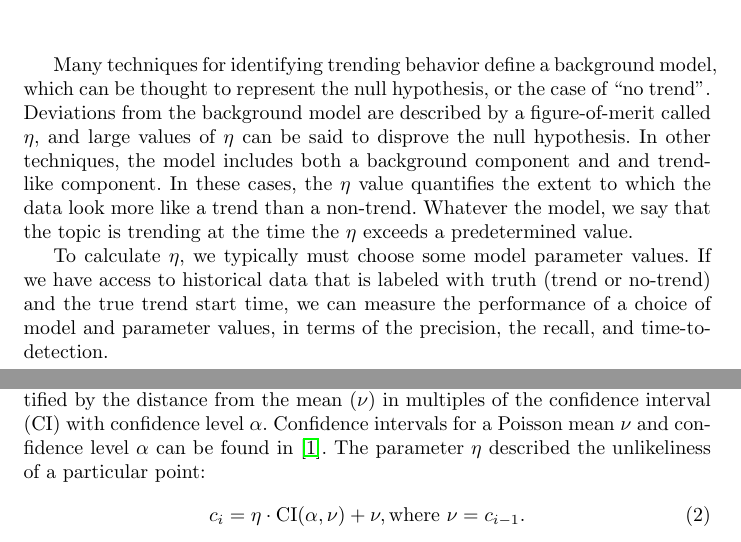
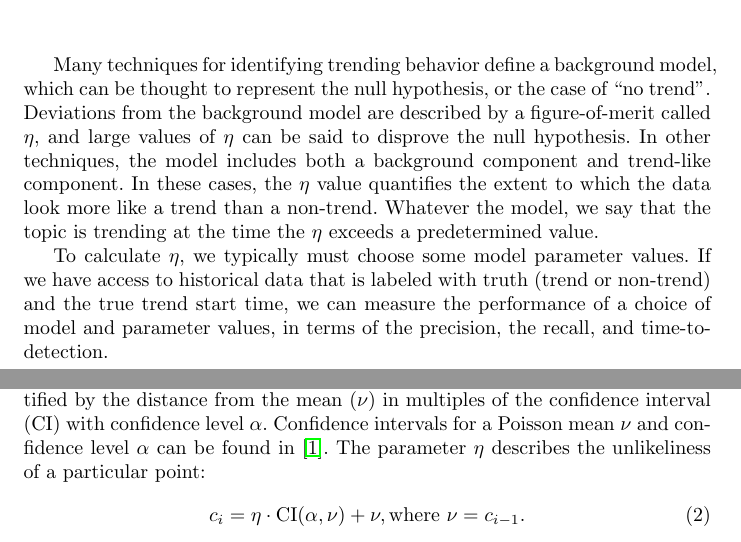
Before and after one commit to xdevplatform/Gnip-Trend-Detection, a LaTeX document (paper/trends.tex): two parts of pages 4 and 5 of 17, joined at a grey line, cut so that both start at the same text. Compiled offline with pdfLaTeX.

Commit message:
fix a couple of typos

```diff
--- a/paper/trends.tex
+++ b/paper/trends.tex
@@ -200,14 +200,14 @@ trend”. Deviations from the background model are described by a figure-of-meri
 called $\eta$,
 and large values of $\eta$ can be said to disprove the null hypothesis.
 In other techniques, the model includes both a background component and
-and trend-like component. In these cases, the $\eta$ value quantifies the
+trend-like component. In these cases, the $\eta$ value quantifies the
 extent to which the data look more like a trend than a non-trend.
 Whatever the model, we say that the topic is trending at the time the
 $\eta$ exceeds a predetermined value.
 
 To calculate $\eta$, we typically must choose some model parameter values.
 If we have access to historical data that is labeled with truth
-(trend or no-trend) and the true trend start time, we
+(trend or non-trend) and the true trend start time, we
 can measure the performance of a choice of model and parameter values, in terms
 of the precision, the recall, and time-to-detection.
 %By recall, we mean the fraction of true trends that are identified by the algorithm.
@@ -245,7 +245,7 @@ In this Poisson model, the unlikeliness of a particular count $c_i$ can be
 quantified by the distance from the mean ($\nu$) in multiples of the confidence
 interval (CI) with confidence level $\alpha$. Confidence intervals for a Poisson mean $\nu$ and
 confidence level $\alpha$ can be found in \cite{George:2012}.
-The parameter $\eta$ described the unlikeliness of a particular point:
+The parameter $\eta$ describes the unlikeliness of a particular point:
 \begin{equation}
     c_i = \eta \cdot \textrm{CI}(\alpha, \nu) + \nu, \textrm{where } \nu = c_{i-1}.
 \end{equation}
```
